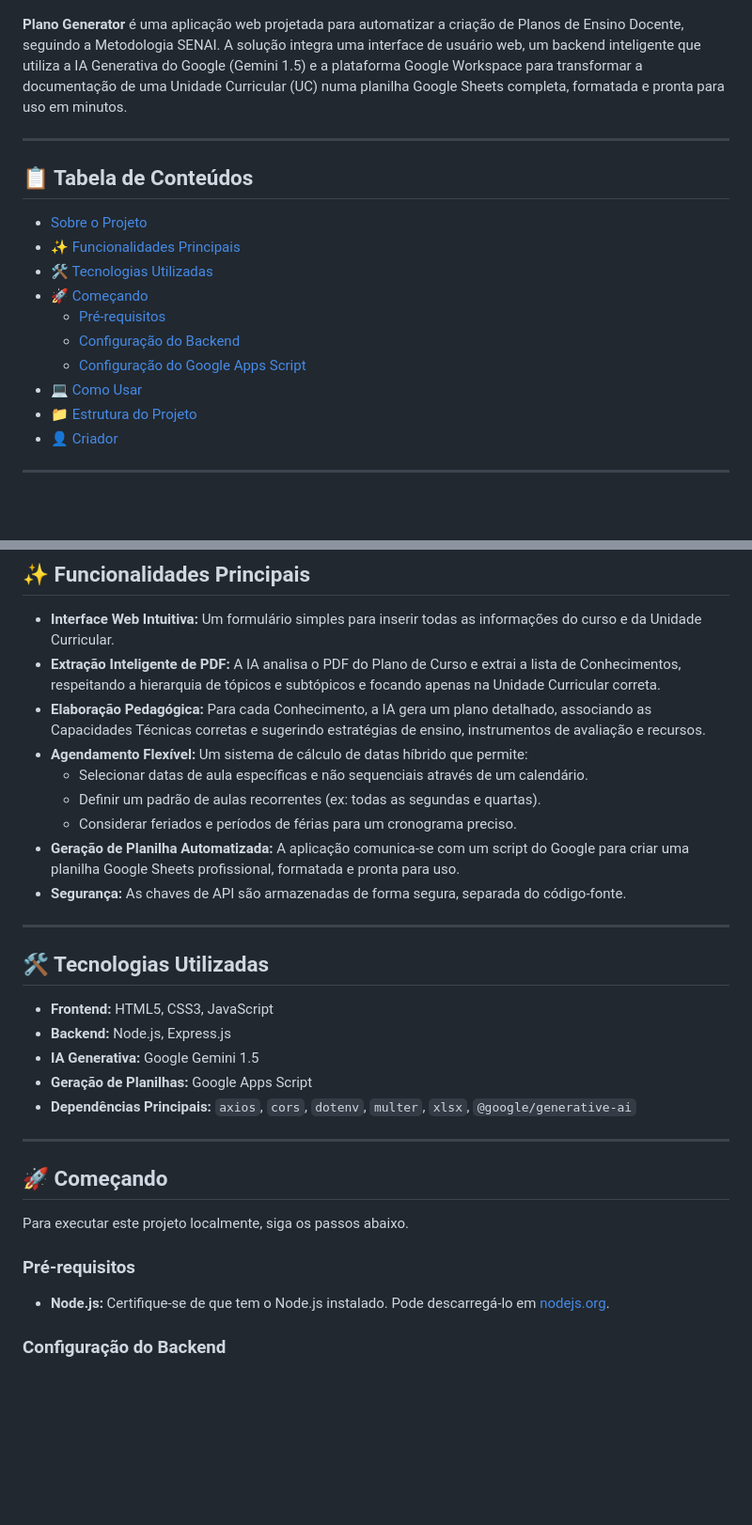
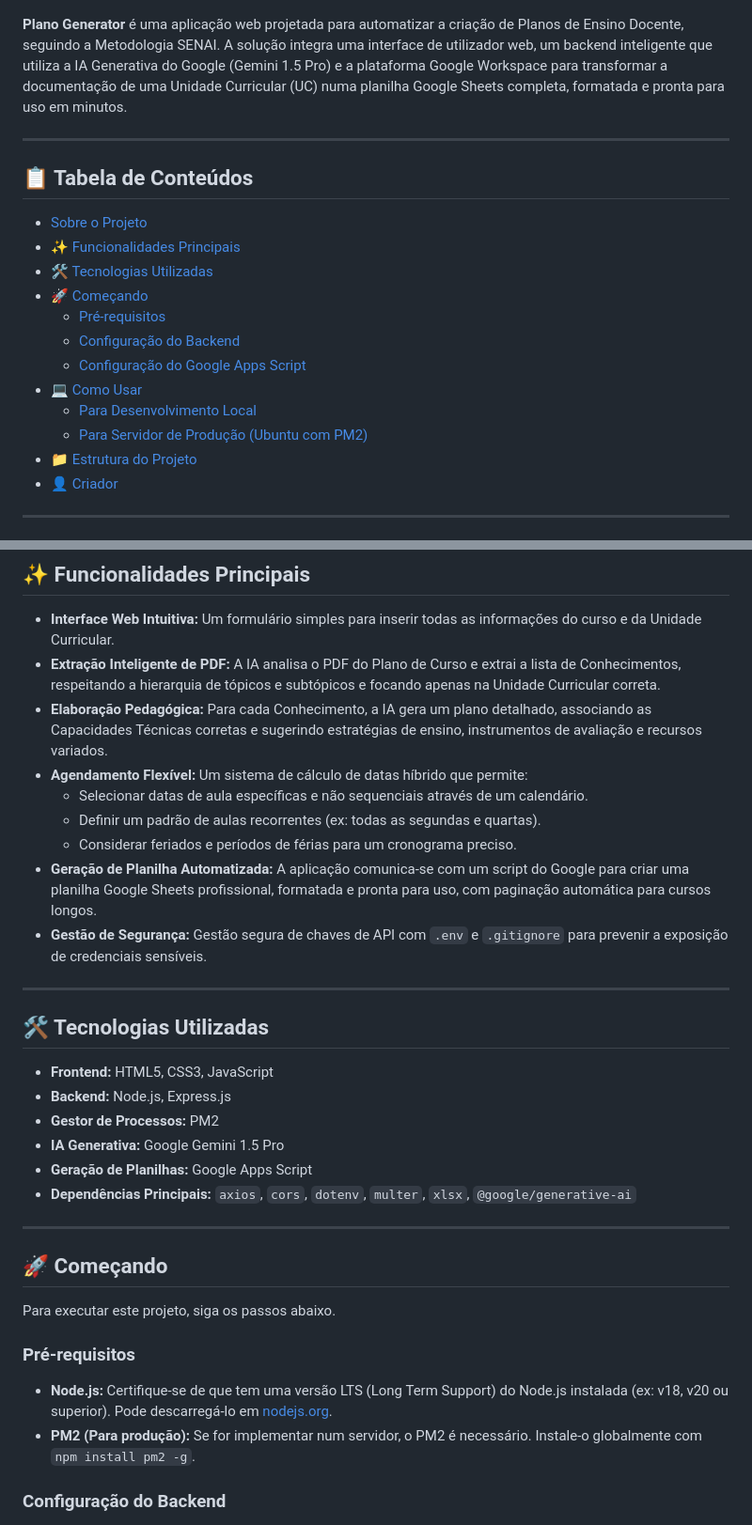
Before and after one commit to Sammytss/PlanoGenerator, a Markdown page: README.md, 2 parts joined by grey strips. Shown at 94% size. Drawn GitHub-style; blank space fills up the shorter version.

```diff
--- a/README.md
+++ b/README.md
@@ -2,7 +2,7 @@
 
 ![Logo](assets/Images/PG.png)
 
-**Plano Generator** é uma aplicação web projetada para automatizar a criação de Planos de Ensino Docente, seguindo a Metodologia SENAI. A solução integra uma interface de usuário web, um backend inteligente que utiliza a IA Generativa do Google (Gemini 1.5) e a plataforma Google Workspace para transformar a documentação de uma Unidade Curricular (UC) numa planilha Google Sheets completa, formatada e pronta para uso em minutos.
+**Plano Generator** é uma aplicação web projetada para automatizar a criação de Planos de Ensino Docente, seguindo a Metodologia SENAI. A solução integra uma interface de utilizador web, um backend inteligente que utiliza a IA Generativa do Google (Gemini 1.5 Pro) e a plataforma Google Workspace para transformar a documentação de uma Unidade Curricular (UC) numa planilha Google Sheets completa, formatada e pronta para uso em minutos.
 
 ---
 
@@ -16,6 +16,8 @@
   - [Configuração do Backend](#configuração-do-backend)
   - [Configuração do Google Apps Script](#configuração-do-google-apps-script)
 - [💻 Como Usar](#-como-usar)
+  - [Para Desenvolvimento Local](#para-desenvolvimento-local)
+  - [Para Servidor de Produção (Ubuntu com PM2)](#para-servidor-de-produção-ubuntu-com-pm2)
 - [📁 Estrutura do Projeto](#-estrutura-do-projeto)
 - [👤 Criador](#-criador)
 
@@ -31,13 +33,13 @@ O objetivo do **Plano Generator** é otimizar o tempo e o esforço de instrutore
 
 - **Interface Web Intuitiva:** Um formulário simples para inserir todas as informações do curso e da Unidade Curricular.
 - **Extração Inteligente de PDF:** A IA analisa o PDF do Plano de Curso e extrai a lista de Conhecimentos, respeitando a hierarquia de tópicos e subtópicos e focando apenas na Unidade Curricular correta.
-- **Elaboração Pedagógica:** Para cada Conhecimento, a IA gera um plano detalhado, associando as Capacidades Técnicas corretas e sugerindo estratégias de ensino, instrumentos de avaliação e recursos.
+- **Elaboração Pedagógica:** Para cada Conhecimento, a IA gera um plano detalhado, associando as Capacidades Técnicas corretas e sugerindo estratégias de ensino, instrumentos de avaliação e recursos variados.
 - **Agendamento Flexível:** Um sistema de cálculo de datas híbrido que permite:
   - Selecionar datas de aula específicas e não sequenciais através de um calendário.
   - Definir um padrão de aulas recorrentes (ex: todas as segundas e quartas).
   - Considerar feriados e períodos de férias para um cronograma preciso.
-- **Geração de Planilha Automatizada:** A aplicação comunica-se com um script do Google para criar uma planilha Google Sheets profissional, formatada e pronta para uso.
-- **Segurança:** As chaves de API são armazenadas de forma segura, separada do código-fonte.
+- **Geração de Planilha Automatizada:** A aplicação comunica-se com um script do Google para criar uma planilha Google Sheets profissional, formatada e pronta para uso, com paginação automática para cursos longos.
+- **Gestão de Segurança:** Gestão segura de chaves de API com `.env` e `.gitignore` para prevenir a exposição de credenciais sensíveis.
 
 ---
 
@@ -45,7 +47,8 @@ O objetivo do **Plano Generator** é otimizar o tempo e o esforço de instrutore
 
 - **Frontend:** HTML5, CSS3, JavaScript
 - **Backend:** Node.js, Express.js
-- **IA Generativa:** Google Gemini 1.5
+- **Gestor de Processos:** PM2
+- **IA Generativa:** Google Gemini 1.5 Pro
 - **Geração de Planilhas:** Google Apps Script
 - **Dependências Principais:** `axios`, `cors`, `dotenv`, `multer`, `xlsx`, `@google/generative-ai`
 
@@ -53,11 +56,12 @@ O objetivo do **Plano Generator** é otimizar o tempo e o esforço de instrutore
 
 ## 🚀 Começando
 
-Para executar este projeto localmente, siga os passos abaixo.
+Para executar este projeto, siga os passos abaixo.
 
 ### Pré-requisitos
 
-- **Node.js:** Certifique-se de que tem o Node.js instalado. Pode descarregá-lo em [nodejs.org](https://nodejs.org/).
+- **Node.js:** Certifique-se de que tem uma versão LTS (Long Term Support) do Node.js instalada (ex: v18, v20 ou superior). Pode descarregá-lo em [nodejs.org](https://nodejs.org/).
+- **PM2 (Para produção):** Se for implementar num servidor, o PM2 é necessário. Instale-o globalmente com `npm install pm2 -g`.
 
 ### Configuração do Backend
 
```
Also changed, not shown: other parts of README.md (+37 -10 lines).
